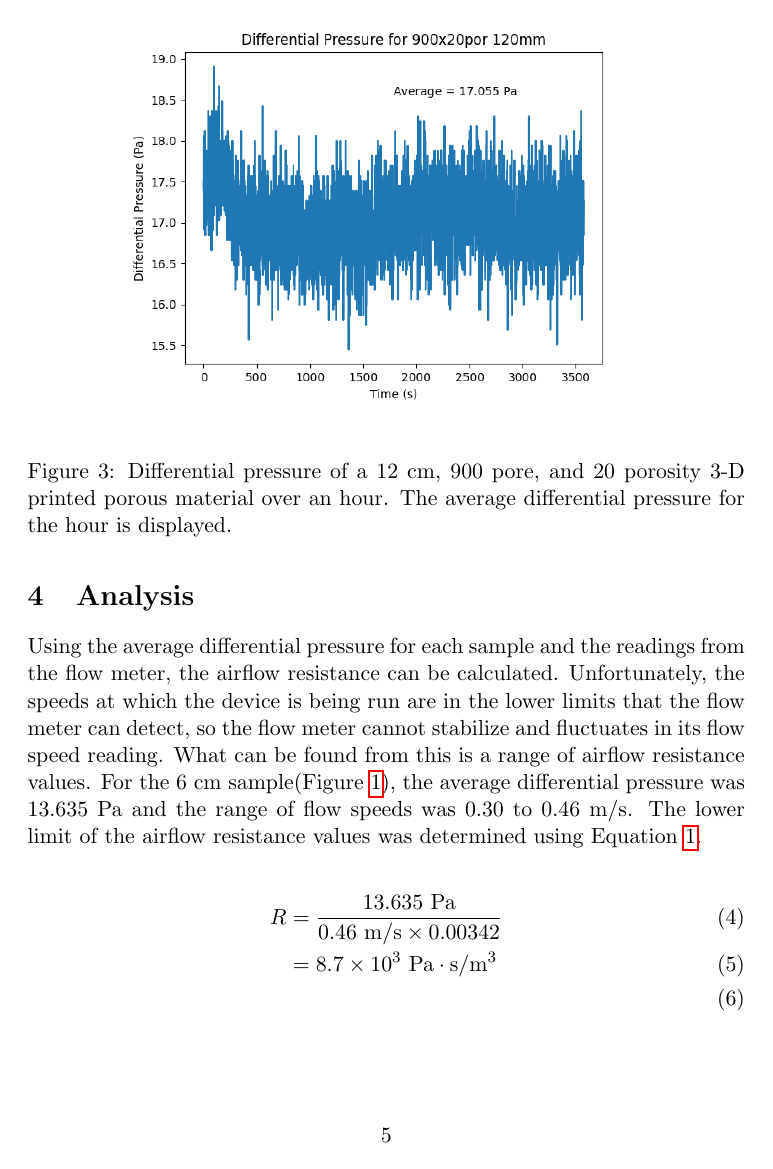
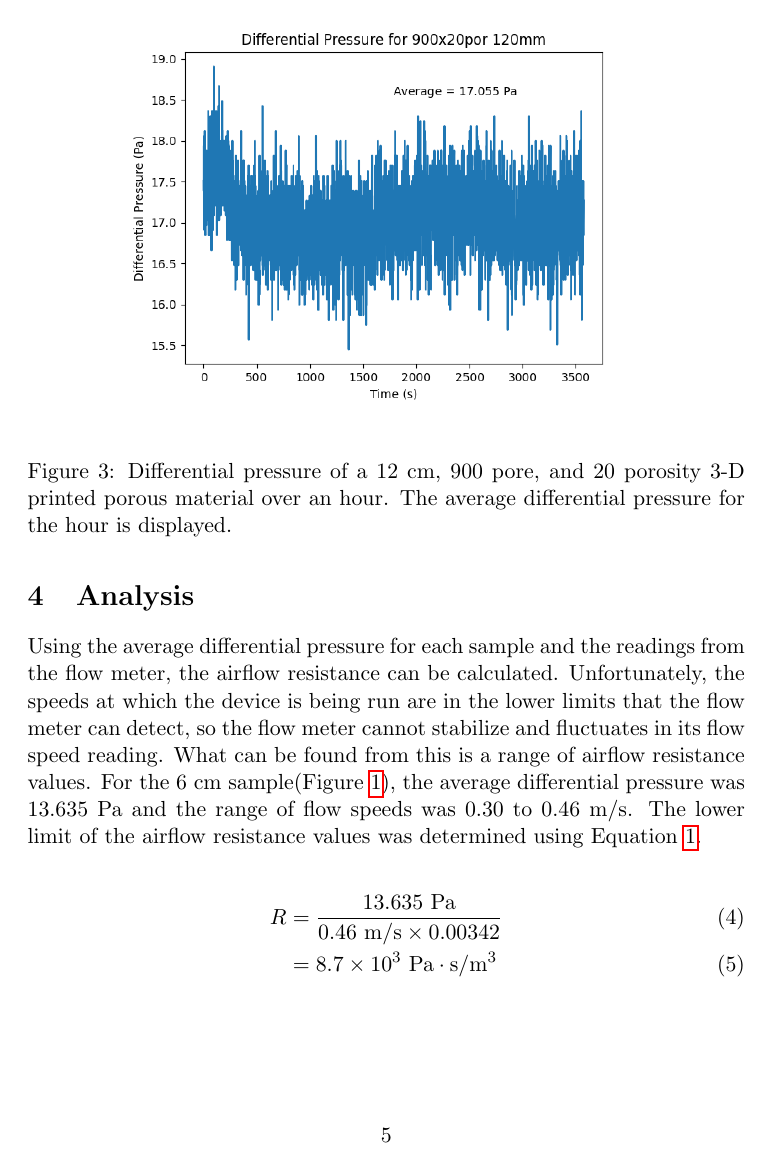
Before and after one commit to leebraden11/Data_Analysis_Project, a LaTeX document (Data_Analysis.tex, which reads Analysis.tex): page 5 of 6. The pictures show the PDF file Data_Analysis.pdf that the author committed with the source.

Commit message:
Fixed a bug with equations being labelled improperly

```diff
--- a/Analysis.tex
+++ b/Analysis.tex
@@ -9,7 +9,7 @@ m/s. The lower limit of the airflow resistance values was determined using Equat
 
 \begin{align}
 R &= \frac{13.635\ \mathrm{Pa}}{0.46\ \mathrm{m/s} \times 0.00342} \\
-  &= 8.7 \times 10^3\ \mathrm{Pa\cdot s/m^3}\\
+  &= 8.7 \times 10^3\ \mathrm{Pa\cdot s/m^3}
 \end{align}
 And the higher limit:
 \begin{align}
```
Also changed, not shown: Data_Analysis.pdf, 1 other file.
